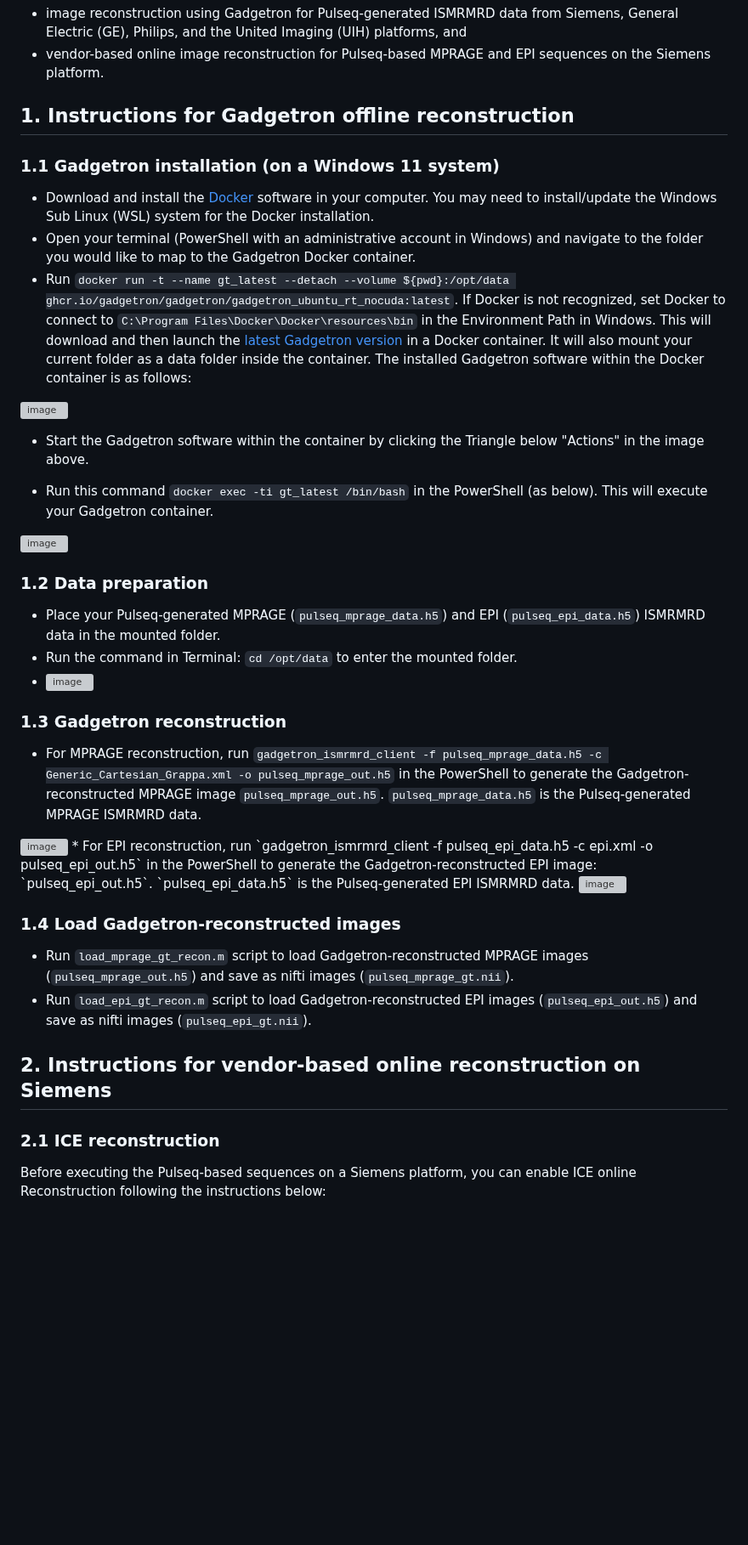
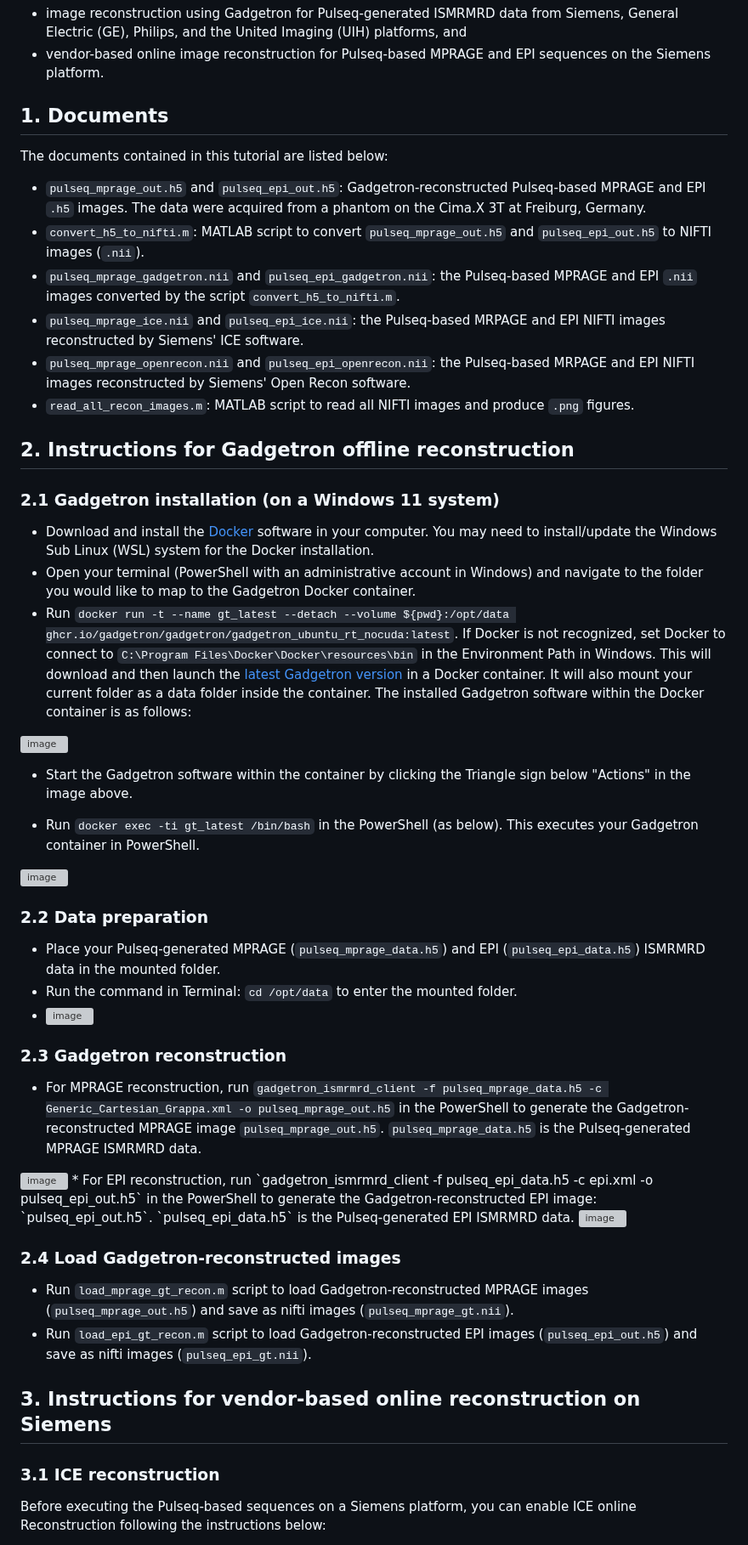
Before and after one commit to pulseq/Pulseq-Rocks-2023-24-ISMRM-Reproducibility-Challenge, a Markdown page: image_reconstruction_tutorial/readme.md, the part around one of its changes. Shown at 85% size. Drawn GitHub-style; blank space fills up the shorter version; grey boxes are pictures that could not be loaded.

```diff
--- a/image_reconstruction_tutorial/readme.md
+++ b/image_reconstruction_tutorial/readme.md
@@ -2,34 +2,43 @@
 This directory contains materials and tutorials for
 * image reconstruction using Gadgetron for Pulseq-generated ISMRMRD data from Siemens, General Electric (GE), Philips, and the United Imaging (UIH) platforms, and
 * vendor-based online image reconstruction for Pulseq-based MPRAGE and EPI sequences on the Siemens platform.
-## 1. Instructions for Gadgetron offline reconstruction
-### 1.1 Gadgetron installation (on a Windows 11 system)
+## 1. Documents
+The documents contained in this tutorial are listed below:
+* `pulseq_mprage_out.h5` and `pulseq_epi_out.h5`: Gadgetron-reconstructed Pulseq-based MPRAGE and EPI `.h5` images. The data were acquired from a phantom on the Cima.X 3T at Freiburg, Germany.
+* `convert_h5_to_nifti.m`: MATLAB script to convert `pulseq_mprage_out.h5` and `pulseq_epi_out.h5` to NIFTI images (`.nii`).
+* `pulseq_mprage_gadgetron.nii` and `pulseq_epi_gadgetron.nii`: the Pulseq-based MPRAGE and EPI `.nii` images converted by the script `convert_h5_to_nifti.m`.
+* `pulseq_mprage_ice.nii` and `pulseq_epi_ice.nii`: the Pulseq-based MRPAGE and EPI NIFTI images reconstructed by Siemens' ICE software.
+* `pulseq_mprage_openrecon.nii` and `pulseq_epi_openrecon.nii`: the Pulseq-based MRPAGE and EPI NIFTI images reconstructed by Siemens' Open Recon software.
+* `read_all_recon_images.m`: MATLAB script to read all NIFTI images and produce `.png` figures.
+## 2. Instructions for Gadgetron offline reconstruction
+### 2.1 Gadgetron installation (on a Windows 11 system)
 * Download and install the [Docker](https://www.docker.com/) software in your computer. You may need to install/update the Windows Sub Linux (WSL) system for the Docker installation.
 * Open your terminal (PowerShell with an administrative account in Windows) and navigate to the folder you would like to map to the Gadgetron Docker container.
 * Run `docker run -t --name gt_latest --detach --volume ${pwd}:/opt/data ghcr.io/gadgetron/gadgetron/gadgetron_ubuntu_rt_nocuda:latest`. If Docker is not recognized, set Docker to connect to `C:\Program Files\Docker\Docker\resources\bin` in the Environment Path in Windows. This will download and then launch the [latest Gadgetron version](https://gadgetron.readthedocs.io/en/latest/building.html) in a Docker container. It will also mount your current folder as a data folder inside the container. The installed Gadgetron software within the Docker container is as follows:
 <img width="1906" height="414" alt="image" src="https://github.com/user-attachments/assets/2c8db889-7739-45ae-b97a-71100d6bd158" />
 
-* Start the Gadgetron software within the container by clicking the Triangle below "Actions" in the image above.
+* Start the Gadgetron software within the container by clicking the Triangle sign below "Actions" in the image above.
 
-* Run this command `docker exec -ti gt_latest /bin/bash` in the PowerShell (as below). This will execute your Gadgetron container.
+* Run `docker exec -ti gt_latest /bin/bash` in the PowerShell (as below). This executes your Gadgetron container in PowerShell.
+
  <img width="658" height="60" alt="image" src="https://github.com/user-attachments/assets/86b6d7e1-da37-4cda-a430-474d70b83b33" />
 
-### 1.2 Data preparation
+### 2.2 Data preparation
 * Place your Pulseq-generated MPRAGE (`pulseq_mprage_data.h5`) and EPI (`pulseq_epi_data.h5`) ISMRMRD data in the mounted folder.
 * Run the command in Terminal: `cd /opt/data` to enter the mounted folder.
 * <img width="1830" height="388" alt="image" src="https://github.com/user-attachments/assets/c5644b5f-67b6-4c8a-8c40-1ecdba6dd5a3" />
-### 1.3 Gadgetron reconstruction
+### 2.3 Gadgetron reconstruction
 * For MPRAGE reconstruction, run `gadgetron_ismrmrd_client -f pulseq_mprage_data.h5 -c Generic_Cartesian_Grappa.xml -o pulseq_mprage_out.h5` in the PowerShell to generate the Gadgetron-reconstructed MPRAGE image `pulseq_mprage_out.h5`. `pulseq_mprage_data.h5` is the Pulseq-generated MPRAGE ISMRMRD data.
 <img width="1640" height="271" alt="image" src="https://github.com/user-attachments/assets/32706c0e-9f27-4aeb-b7ce-644086755dd3" />
 * For EPI reconstruction, run `gadgetron_ismrmrd_client -f pulseq_epi_data.h5 -c epi.xml -o pulseq_epi_out.h5` in the PowerShell to generate the Gadgetron-reconstructed EPI image: `pulseq_epi_out.h5`. `pulseq_epi_data.h5` is the Pulseq-generated EPI ISMRMRD data.
 <img width="1333" height="276" alt="image" src="https://github.com/user-attachments/assets/b6286d76-a03f-47b8-ad45-a40706fca4dc" />
 
-### 1.4 Load Gadgetron-reconstructed images
+### 2.4 Load Gadgetron-reconstructed images
 * Run `load_mprage_gt_recon.m` script to load Gadgetron-reconstructed MPRAGE images (`pulseq_mprage_out.h5`) and save as nifti images (`pulseq_mprage_gt.nii`).
 * Run `load_epi_gt_recon.m` script to load Gadgetron-reconstructed EPI images (`pulseq_epi_out.h5`) and save as nifti images (`pulseq_epi_gt.nii`).
 
-## 2. Instructions for vendor-based online reconstruction on Siemens
-### 2.1 ICE reconstruction
+## 3. Instructions for vendor-based online reconstruction on Siemens
+### 3.1 ICE reconstruction
 Before executing the Pulseq-based sequences on a Siemens platform, you can enable ICE online Reconstruction following the instructions below:
 * Navigate to the Special Card, set Data handling to ICE STD for NUMARIS/X (e.g. XA60A and XA61A), and ICE 3D/2D for MPRAGE/EPI for NUMARIS/4 (e.g. VB, VD, and VE), as below:
 
```
Also changed, not shown: other parts of image_reconstruction_tutorial/readme.md (+2 -2 lines).
